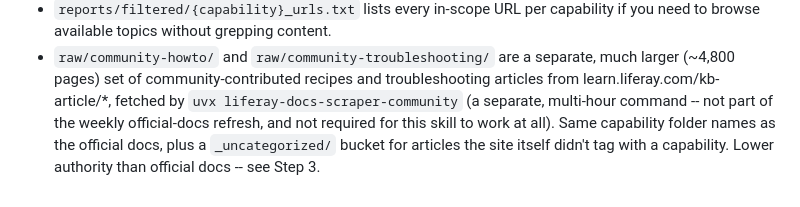
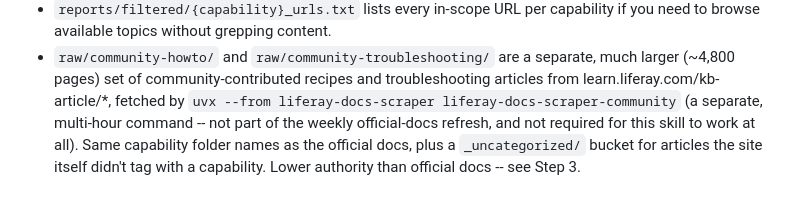
Before and after one commit to mordonez/liferay-docs-scraper, a Markdown page: skills/liferay-expert/SKILL.md, the part around the change. GitHub-like rendering.

```diff
--- a/skills/liferay-expert/SKILL.md
+++ b/skills/liferay-expert/SKILL.md
@@ -103,8 +103,9 @@ than guessing one and stopping.
 - `raw/community-howto/` and `raw/community-troubleshooting/` are a separate,
   much larger (~4,800 pages) set of community-contributed recipes and
   troubleshooting articles from learn.liferay.com/kb-article/*, fetched by
-  `uvx liferay-docs-scraper-community` (a separate, multi-hour command --
-  not part of the weekly official-docs refresh, and not required for this
-  skill to work at all). Same capability folder names as the official docs,
-  plus a `_uncategorized/` bucket for articles the site itself didn't tag
-  with a capability. Lower authority than official docs -- see Step 3.
+  `uvx --from liferay-docs-scraper liferay-docs-scraper-community` (a
+  separate, multi-hour command -- not part of the weekly official-docs
+  refresh, and not required for this skill to work at all). Same
+  capability folder names as the official docs, plus a `_uncategorized/`
+  bucket for articles the site itself didn't tag with a capability. Lower
+  authority than official docs -- see Step 3.
```
Also changed, not shown: README.md (+9 -1 lines).
